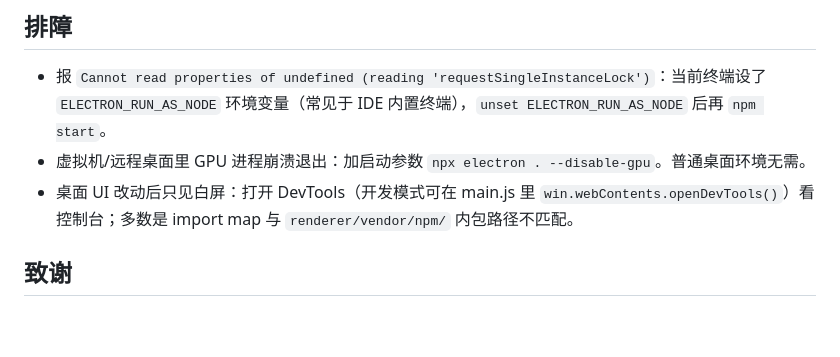
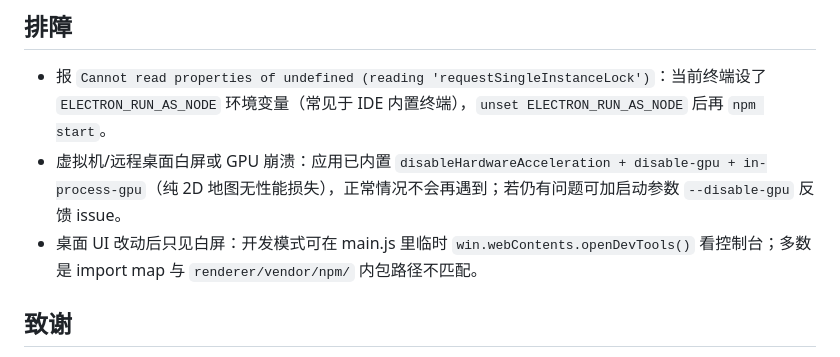
Before and after one commit to Cr1m3rA/Wardogs-Tactical-Toolbox, a Markdown page: README.md, the part around the change. GitHub-like rendering; blank space fills up the shorter version.

Commit message:
README：GPU 内置处理说明

```diff
--- a/README.md
+++ b/README.md
@@ -83,8 +83,8 @@ tiles/                   本地瓦片（.gitignore 排除，不入库）
 ## 排障
 
 - 报 `Cannot read properties of undefined (reading 'requestSingleInstanceLock')`：当前终端设了 `ELECTRON_RUN_AS_NODE` 环境变量（常见于 IDE 内置终端），`unset ELECTRON_RUN_AS_NODE` 后再 `npm start`。
-- 虚拟机/远程桌面里 GPU 进程崩溃退出：加启动参数 `npx electron . --disable-gpu`。普通桌面环境无需。
-- 桌面 UI 改动后只见白屏：打开 DevTools（开发模式可在 main.js 里 `win.webContents.openDevTools()`）看控制台；多数是 import map 与 `renderer/vendor/npm/` 内包路径不匹配。
+- 虚拟机/远程桌面白屏或 GPU 崩溃：应用已内置 `disableHardwareAcceleration + disable-gpu + in-process-gpu`（纯 2D 地图无性能损失），正常情况不会再遇到；若仍有问题可加启动参数 `--disable-gpu` 反馈 issue。
+- 桌面 UI 改动后只见白屏：开发模式可在 main.js 里临时 `win.webContents.openDevTools()` 看控制台；多数是 import map 与 `renderer/vendor/npm/` 内包路径不匹配。
 
 ## 致谢
 
```
